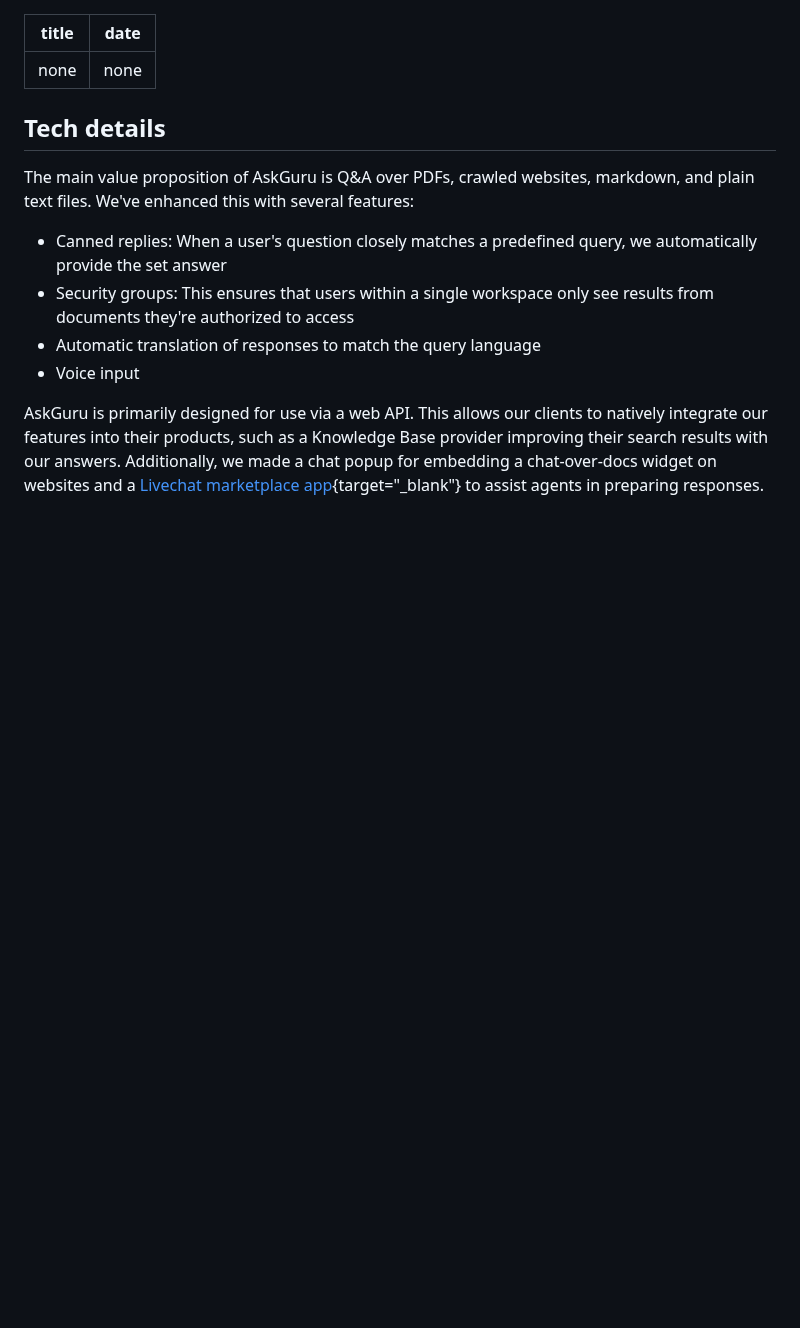
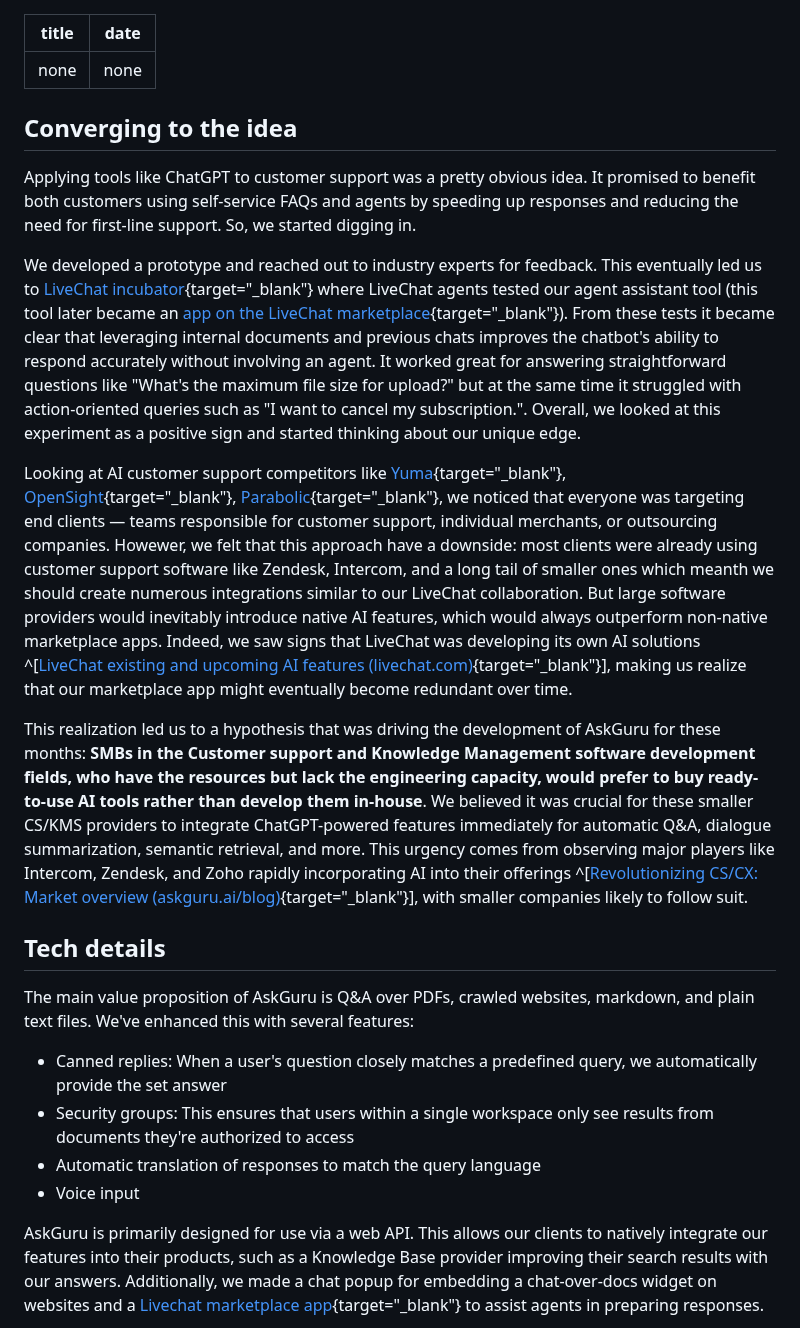
Before and after one commit to furiousteabag/asmirnov.xyz, a Markdown page: content/askguru.md, the part around the change. Rendered like a GitHub page; blank space fills up the shorter version.

Commit message:
add idea converging part

```diff
--- a/content/askguru.md
+++ b/content/askguru.md
@@ -2,6 +2,16 @@
 title: none
 date: none
 ---
+
+## Converging to the idea
+
+Applying tools like ChatGPT to customer support was a pretty obvious idea. It promised to benefit both customers using self-service FAQs and agents by speeding up responses and reducing the need for first-line support. So, we started digging in.
+
+We developed a prototype and reached out to industry experts for feedback. This eventually led us to [LiveChat incubator](https://incubator.text.com/){target="\_blank"} where LiveChat agents tested our agent assistant tool (this tool later became an [app on the LiveChat marketplace](https://www.livechat.com/marketplace/apps/askguru/){target="\_blank"}). From these tests it became clear that leveraging internal documents and previous chats improves the chatbot's ability to respond accurately without involving an agent. It worked great for answering straightforward questions like "What's the maximum file size for upload?" but at the same time it struggled with action-oriented queries such as "I want to cancel my subscription.". Overall, we looked at this experiment as a positive sign and started thinking about our unique edge.
+
+Looking at AI customer support competitors like [Yuma](https://yuma.ai/){target="\_blank"}, [OpenSight](https://www.ycombinator.com/companies/opensight){target="\_blank"}, [Parabolic](https://www.growparabolic.com/){target="\_blank"}, we noticed that everyone was targeting end clients — teams responsible for customer support, individual merchants, or outsourcing companies. Howewer, we felt that this approach have a downside: most clients were already using customer support software like Zendesk, Intercom, and a long tail of smaller ones which meanth we should create numerous integrations similar to our LiveChat collaboration. But large software providers would inevitably introduce native AI features, which would always outperform non-native marketplace apps. Indeed, we saw signs that LiveChat was developing its own AI solutions ^[[LiveChat existing and upcoming AI features (livechat.com)](https://www.livechat.com/features/ai/){target="\_blank"}], making us realize that our marketplace app might eventually become redundant over time.
+
+This realization led us to a hypothesis that was driving the development of AskGuru for these months: **SMBs in the Customer support and Knowledge Management software development fields, who have the resources but lack the engineering capacity, would prefer to buy ready-to-use AI tools rather than develop them in-house**. We believed it was crucial for these smaller CS/KMS providers to integrate ChatGPT-powered features immediately for automatic Q&A, dialogue summarization, semantic retrieval, and more. This urgency comes from observing major players like Intercom, Zendesk, and Zoho rapidly incorporating AI into their offerings ^[[Revolutionizing CS/CX: Market overview (askguru.ai/blog)](https://www.askguru.ai/blog/revolutionizing-cs-cx-a-deep-dive-into-the-ai-capabilities-of-leading-cs-cx-software-providers){target="\_blank"}], with smaller companies likely to follow suit.
 
 ## Tech details
 
```
